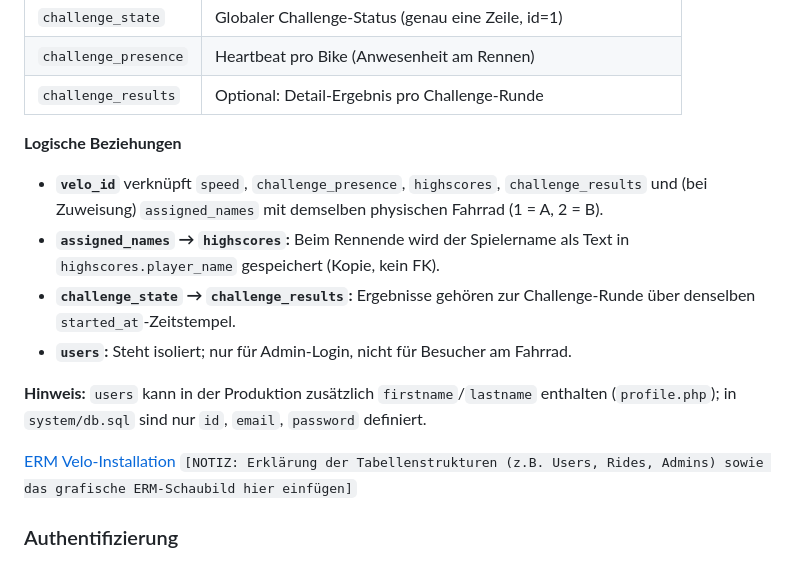
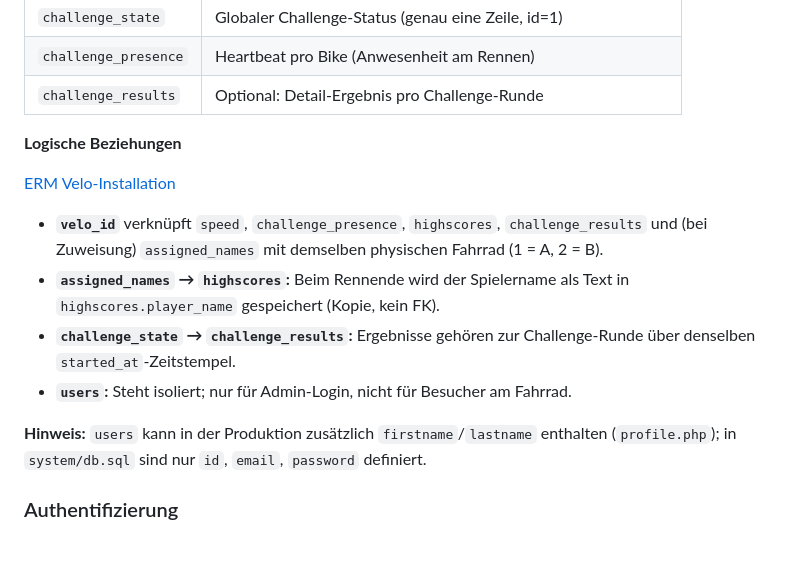
Before and after one commit to Dagi99/IM4_ProVelo, a Markdown page: README.md, the part around one of its changes. Rendered like a GitHub page.

Commit message:
Readme Formatierung

```diff
--- a/README.md
+++ b/README.md
@@ -176,6 +176,8 @@ Die Datenbank besteht aus **7 Tabellen** in einer MariaDB-Instanz. Es gibt keine
 
 **Logische Beziehungen**
 
+[ERM Velo-Installation](/documentation/ressources/ERM.png)
+
 - **`velo_id`** verknüpft `speed`, `challenge_presence`, `highscores`, `challenge_results` und (bei Zuweisung) `assigned_names` mit demselben physischen Fahrrad (1 = A, 2 = B).
 - **`assigned_names` → `highscores`:** Beim Rennende wird der Spielername als Text in `highscores.player_name` gespeichert (Kopie, kein FK).
 - **`challenge_state` → `challenge_results`:** Ergebnisse gehören zur Challenge-Runde über denselben `started_at`-Zeitstempel.
@@ -183,8 +185,7 @@ Die Datenbank besteht aus **7 Tabellen** in einer MariaDB-Instanz. Es gibt keine
 
 **Hinweis:** `users` kann in der Produktion zusätzlich `firstname`/`lastname` enthalten (`profile.php`); in `system/db.sql` sind nur `id`, `email`, `password` definiert.
 
-[ERM Velo-Installation](/documentation/ressources/ERM.png)
-`[NOTIZ: Erklärung der Tabellenstrukturen (z.B. Users, Rides, Admins) sowie das grafische ERM-Schaubild hier einfügen]`
+
 
 ### Authentifizierung
 
```
Also changed, not shown: other parts of README.md (+2 -2 lines).
